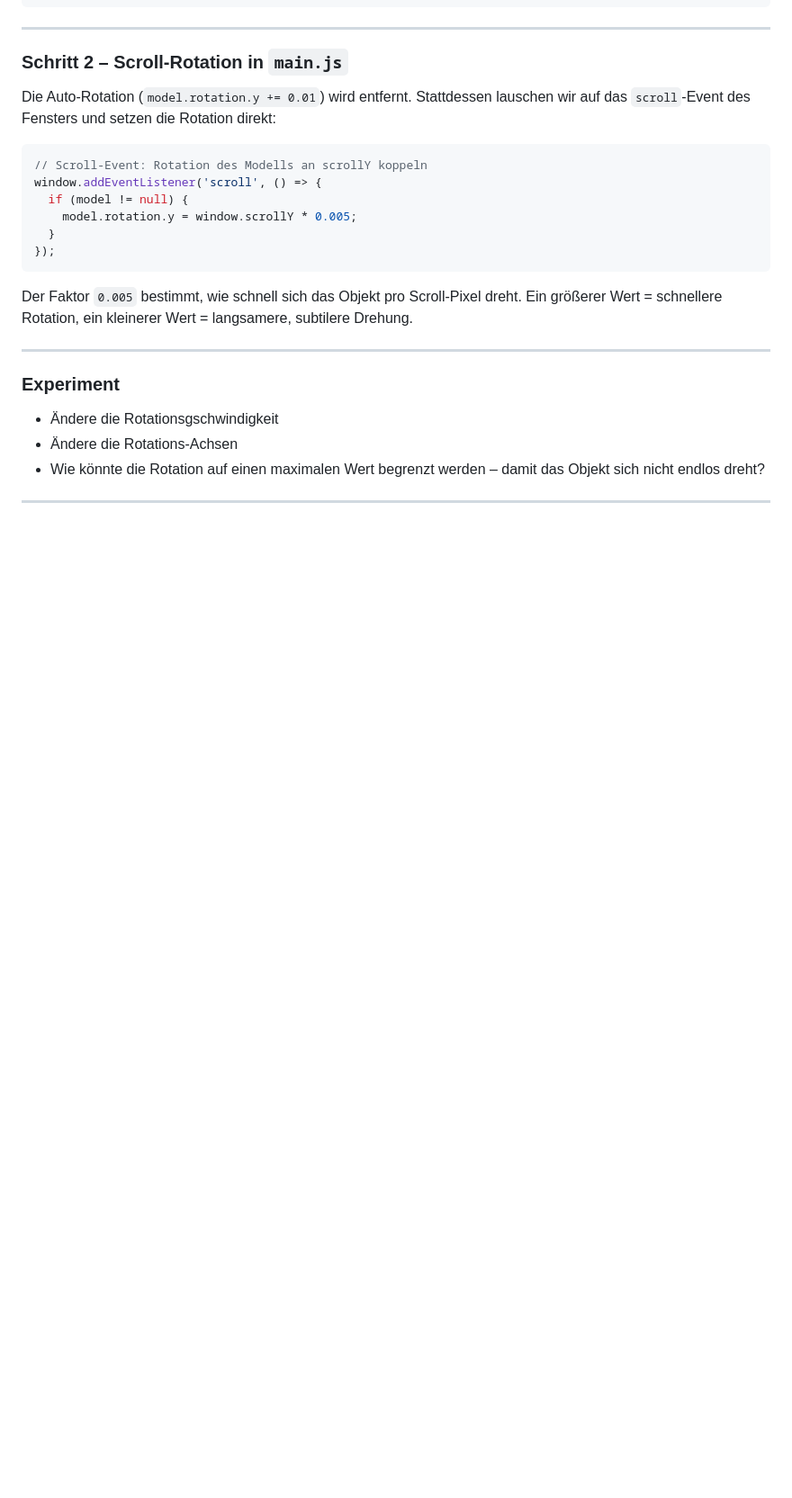
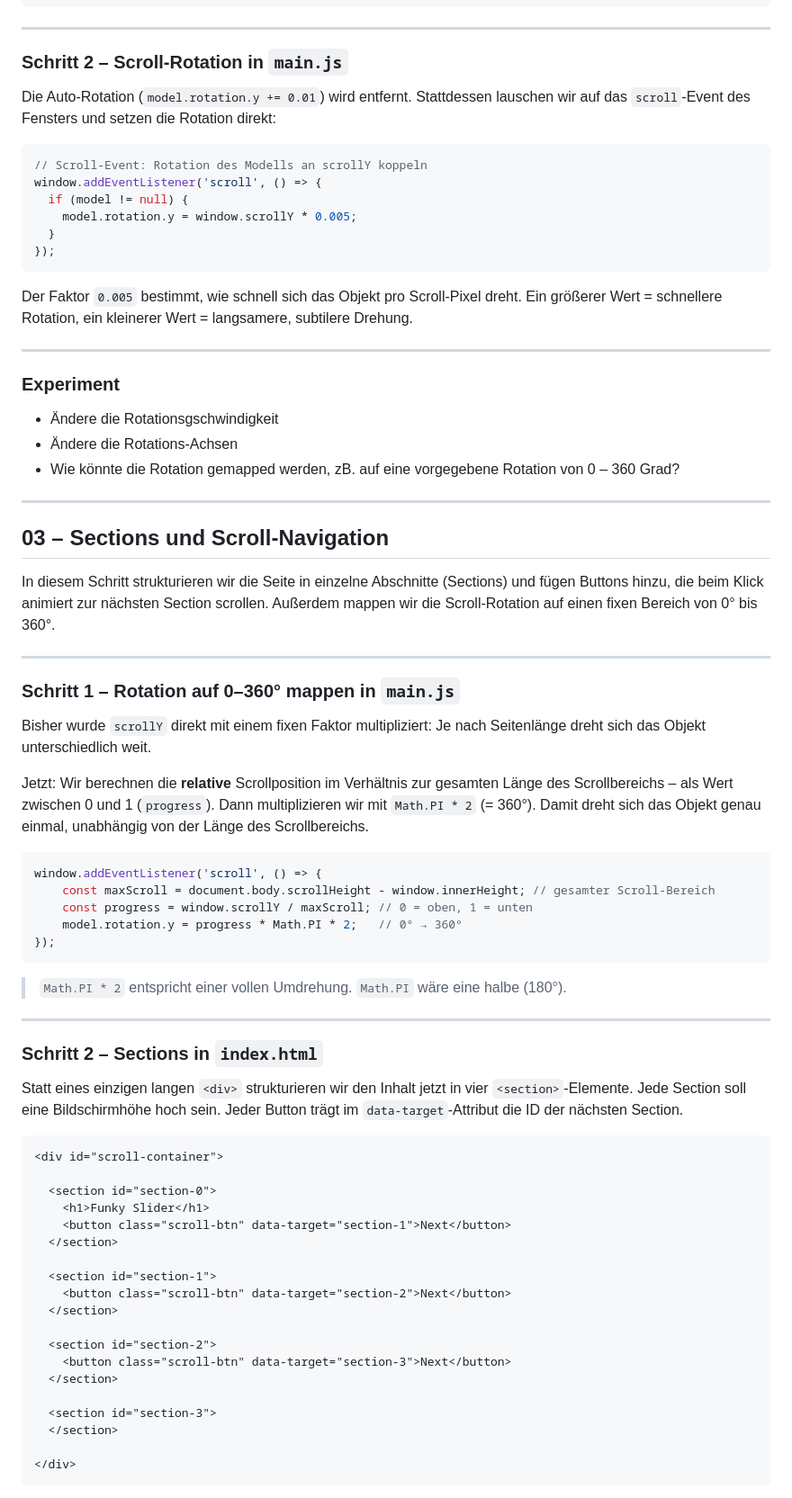
Before and after one commit to moritzschell/threejs-starter-2, a Markdown page: README.md, the part around one of its changes. Shown at 90% size. Drawn GitHub-style; blank space fills up the shorter version.

````diff
--- a/README.md
+++ b/README.md
@@ -190,6 +188,57 @@ Der Faktor `0.005` bestimmt, wie schnell sich das Objekt pro Scroll-Pixel dreht.
 
 - Ändere die Rotationsgschwindigkeit
 - Ändere die Rotations-Achsen
-- Wie könnte die Rotation auf einen maximalen Wert begrenzt werden – damit das Objekt sich nicht endlos dreht?
+- Wie könnte die Rotation gemapped werden, zB. auf eine vorgegebene Rotation von 0 – 360 Grad?
 
 ---
+
+## 03 – Sections und Scroll-Navigation
+
+In diesem Schritt strukturieren wir die Seite in einzelne Abschnitte (Sections) und fügen Buttons hinzu, die beim Klick animiert zur nächsten Section scrollen. Außerdem mappen wir die Scroll-Rotation auf einen fixen Bereich von 0° bis 360°.
+
+---
+
+### Schritt 1 – Rotation auf 0–360° mappen in `main.js`
+
+Bisher wurde `scrollY` direkt mit einem fixen Faktor multipliziert: Je nach Seitenlänge dreht sich das Objekt unterschiedlich weit.
+
+Jetzt: Wir berechnen die **relative** Scrollposition im Verhältnis zur gesamten Länge des Scrollbereichs – als Wert zwischen 0 und 1 (`progress`). Dann multiplizieren wir mit `Math.PI * 2` (= 360°). Damit dreht sich das Objekt genau einmal, unabhängig von der Länge des Scrollbereichs.
+
+```javascript
+window.addEventListener('scroll', () => {
+    const maxScroll = document.body.scrollHeight - window.innerHeight; // gesamter Scroll-Bereich
+    const progress = window.scrollY / maxScroll; // 0 = oben, 1 = unten
+    model.rotation.y = progress * Math.PI * 2;   // 0° → 360°
+});
+```
+
+> `Math.PI * 2` entspricht einer vollen Umdrehung. `Math.PI` wäre eine halbe (180°).
+
+---
+
+### Schritt 2 – Sections in `index.html`
+
+Statt eines einzigen langen `<div>` strukturieren wir den Inhalt jetzt in vier `<section>`-Elemente. Jede Section soll eine Bildschirmhöhe hoch sein. Jeder Button trägt im `data-target`-Attribut die ID der nächsten Section.
+
+```html
+<div id="scroll-container">
+
+  <section id="section-0">
+    <h1>Funky Slider</h1>
+    <button class="scroll-btn" data-target="section-1">Next</button>
+  </section>
+
+  <section id="section-1">
+    <button class="scroll-btn" data-target="section-2">Next</button>
+  </section>
+
+  <section id="section-2">
+    <button class="scroll-btn" data-target="section-3">Next</button>
+  </section>
+
+  <section id="section-3">
+  </section>
+
+</div>
+```
+
````
Also changed, not shown: other parts of README.md (+115 -8 lines).
